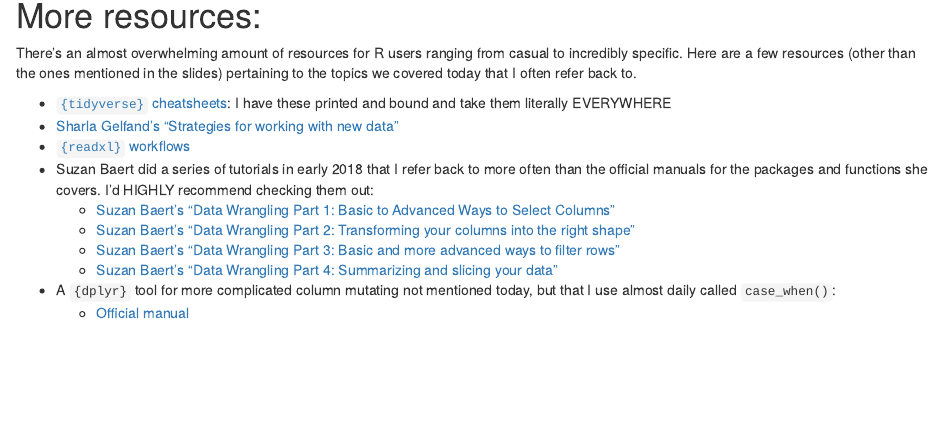
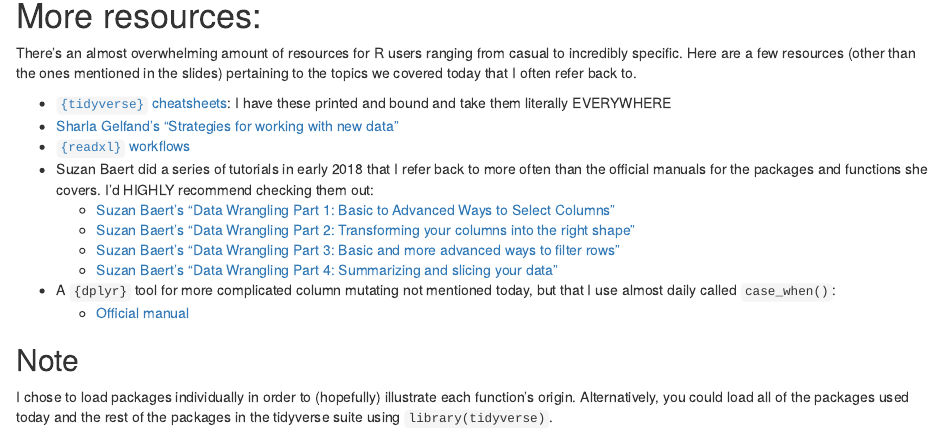
Before and after one commit to harlydurbin/GAP-tidy-data, an R Markdown document (tidy-data-exercises.Rmd): the page in a window 1100 px wide, from 5210 px down. Rendered offline with R 4.5, knitr and Pandoc, with nearby package versions; the code chunks are not run, so their results and figures are left out.

Commit message:
update exercises

```diff
--- a/tidy-data-exercises.Rmd
+++ b/tidy-data-exercises.Rmd
@@ -314,3 +314,7 @@ There's an almost overwhelming amount of resources for R users ranging from casu
     + [Suzan Baert's "Data Wrangling Part 4: Summarizing and slicing your data"](https://suzan.rbind.io/2018/04/dplyr-tutorial-4/)
 * A `{dplyr}` tool for more complicated column mutating not mentioned today, but that I use almost daily called `case_when()`:
     + [Official manual](https://dplyr.tidyverse.org/reference/case_when.html)
+
+## Note
+
+I chose to load packages individually in order to (hopefully) illustrate each function's origin. Alternatively, you could load all of the packages used today and the rest of the packages in the tidyverse suite using `library(tidyverse)`.
```
